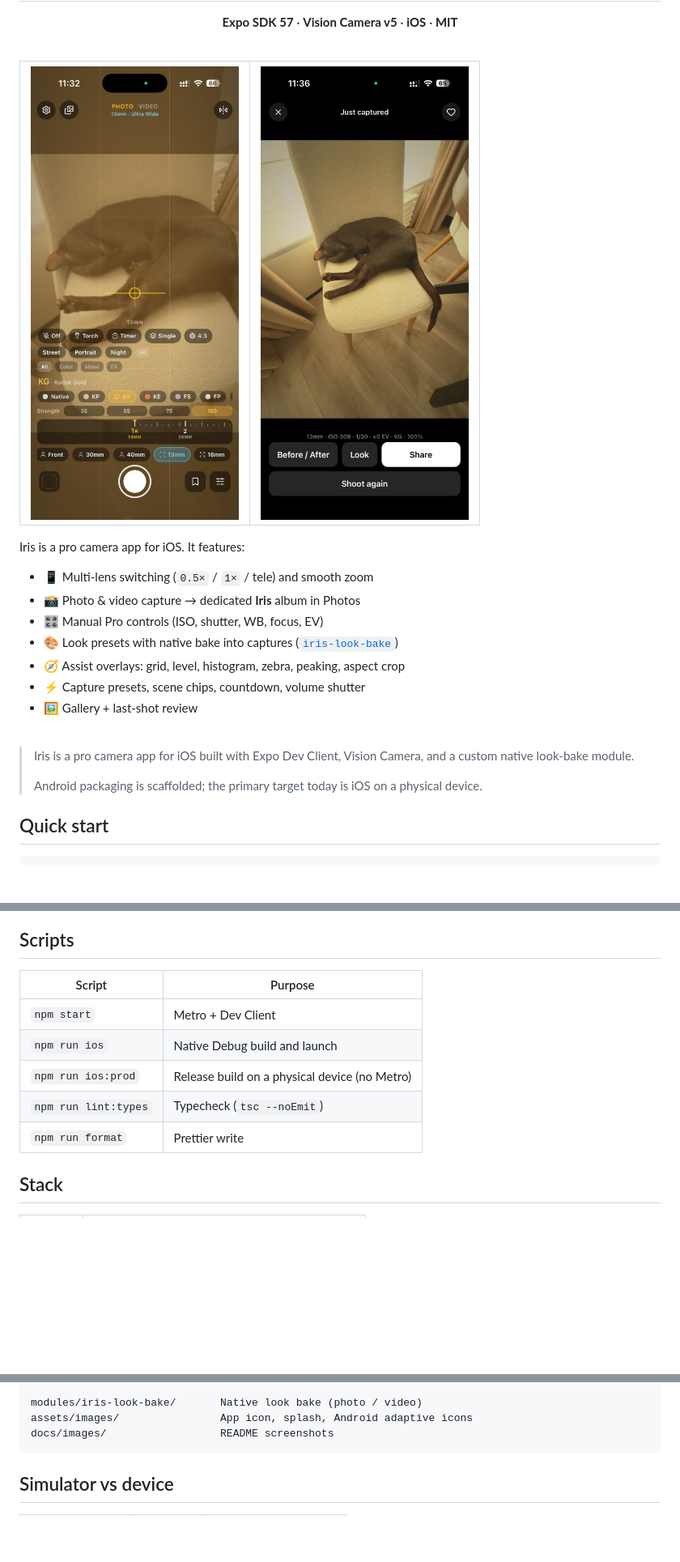
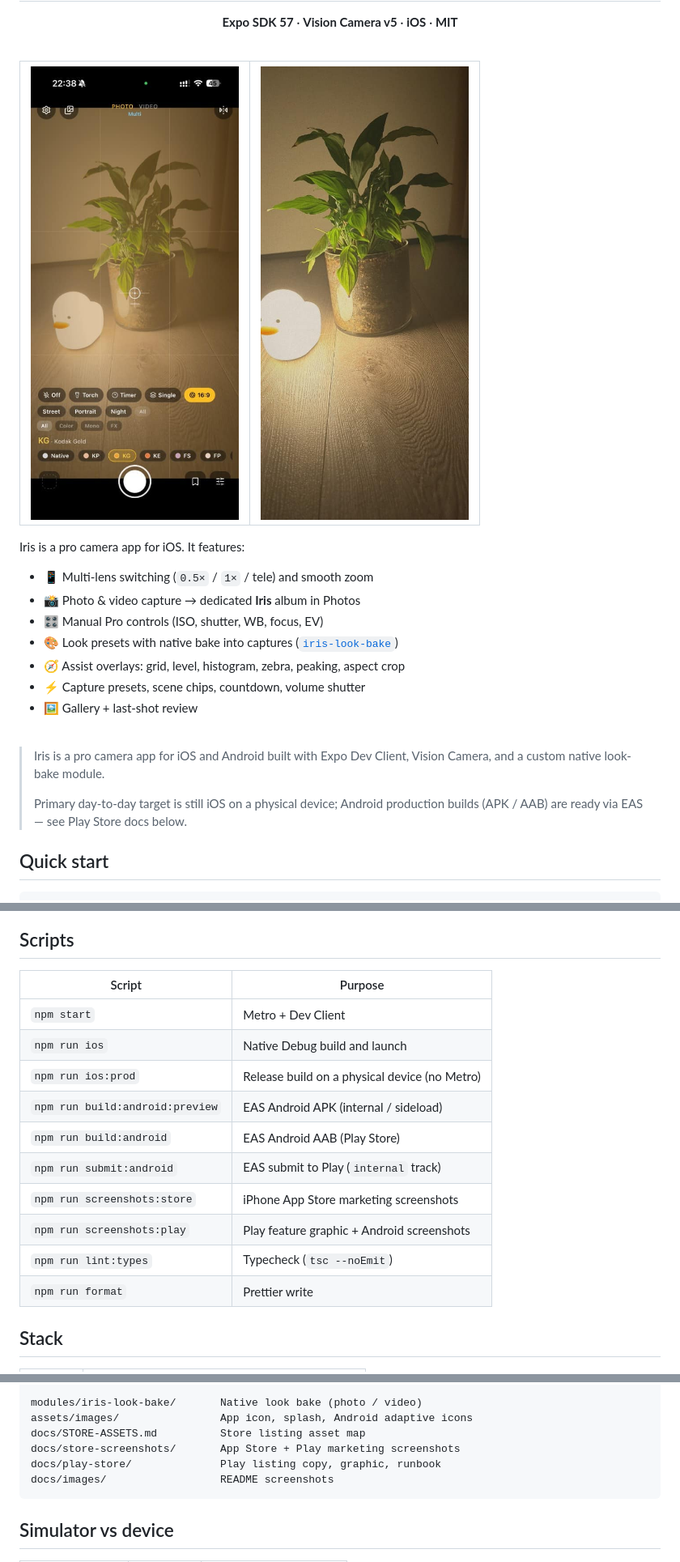
Before and after one commit to dmitryshelomanov/iris, a Markdown page: README.md, 3 parts joined by grey strips. Shown at 81% size. Rendered like a GitHub page; pictures changed too: docs/images/screenshot-1.png, docs/images/screenshot-2.png; blank space fills up the shorter version.

Commit message:
docs: add Android and iOS store release checklist
Document what is ready versus still required for Play and App Store publication, with links to the asset map and Play runbooks.

````diff
--- a/README.md
+++ b/README.md
@@ -32,9 +32,9 @@
 
 <br />
 
-> Iris is a pro camera app for iOS built with Expo Dev Client, Vision Camera, and a custom native look-bake module.
+> Iris is a pro camera app for iOS and Android built with Expo Dev Client, Vision Camera, and a custom native look-bake module.
 >
-> Android packaging is scaffolded; the primary target today is iOS on a physical device.
+> Primary day-to-day target is still iOS on a physical device; Android production builds (APK / AAB) are ready via EAS — see Play Store docs below.
 
 ## Quick start
 
@@ -70,13 +107,18 @@ npm start              # expo start --dev-client
 
 ## Scripts
 
-| Script               | Purpose                                       |
-| -------------------- | --------------------------------------------- |
-| `npm start`          | Metro + Dev Client                            |
-| `npm run ios`        | Native Debug build and launch                 |
-| `npm run ios:prod`   | Release build on a physical device (no Metro) |
-| `npm run lint:types` | Typecheck (`tsc --noEmit`)                    |
-| `npm run format`     | Prettier write                                |
+| Script                          | Purpose                                       |
+| ------------------------------- | --------------------------------------------- |
+| `npm start`                     | Metro + Dev Client                            |
+| `npm run ios`                   | Native Debug build and launch                 |
+| `npm run ios:prod`              | Release build on a physical device (no Metro) |
+| `npm run build:android:preview` | EAS Android APK (internal / sideload)         |
+| `npm run build:android`         | EAS Android AAB (Play Store)                  |
+| `npm run submit:android`        | EAS submit to Play (`internal` track)         |
+| `npm run screenshots:store`     | iPhone App Store marketing screenshots        |
+| `npm run screenshots:play`      | Play feature graphic + Android screenshots    |
+| `npm run lint:types`            | Typecheck (`tsc --noEmit`)                    |
+| `npm run format`                | Prettier write                                |
 
 ## Stack
 
@@ -111,6 +153,9 @@ src/
 
 modules/iris-look-bake/       Native look bake (photo / video)
 assets/images/                App icon, splash, Android adaptive icons
+docs/STORE-ASSETS.md          Store listing asset map
+docs/store-screenshots/       App Store + Play marketing screenshots
+docs/play-store/              Play listing copy, graphic, runbook
 docs/images/                  README screenshots
 ```
 
````
Also changed, not shown: other parts of README.md (+37 -0 lines).
